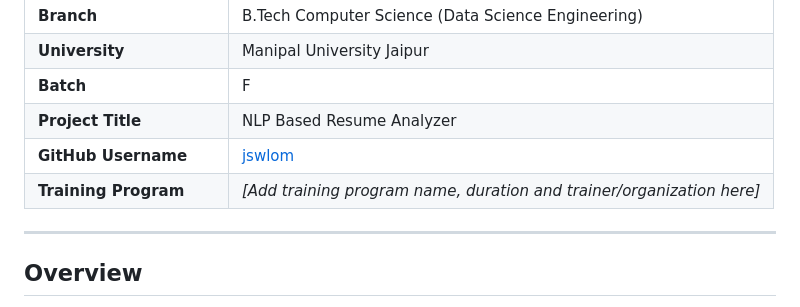
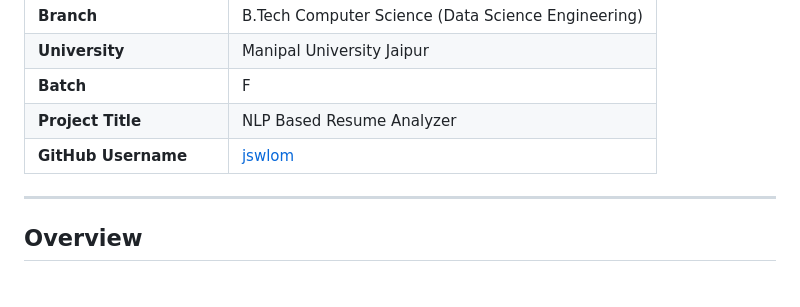
Before and after one commit to JSWLOM/MUJ-DS-23FE10CDS00389, a Markdown page: README.md, the part around the change. Rendered like a GitHub page.

```diff
--- a/README.md
+++ b/README.md
@@ -13,7 +13,7 @@
 | **Batch** | F |
 | **Project Title** | NLP Based Resume Analyzer |
 | **GitHub Username** | [jswlom](https://github.com/jswlom) |
-| **Training Program** | *[Add training program name, duration and trainer/organization here]* |
+
 
 ---
 
```
